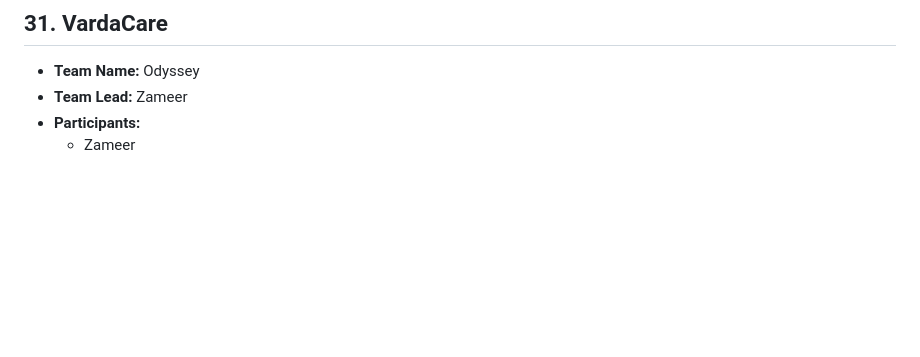
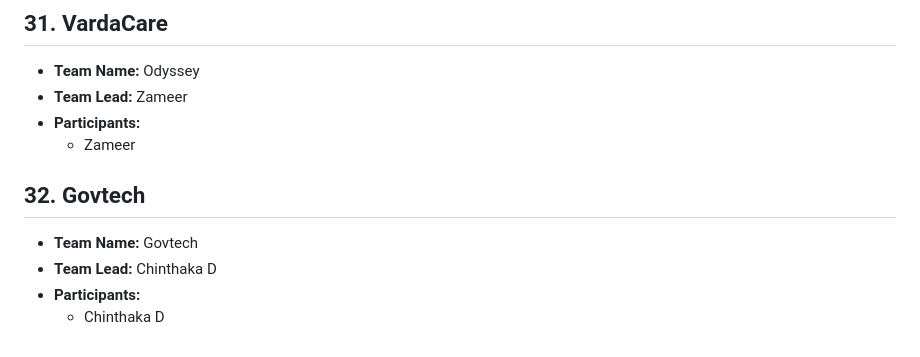
Before and after one commit to 99x-Projects/elevate-2026, a Markdown page: TEAMS.md, the part around the change. Rendered like a GitHub page; blank space fills up the shorter version.

Commit message:
Add Govtech team details to TEAMS.md

```diff
--- a/TEAMS.md
+++ b/TEAMS.md
@@ -234,3 +234,10 @@ Keep your section's heading and position in the list as-is — just fill in the
 - **Team Lead:** Zameer
 - **Participants:**
   - Zameer
+
+ ## 32. Govtech
+
+- **Team Name:** Govtech
+- **Team Lead:** Chinthaka D
+- **Participants:**
+  - Chinthaka D
```
